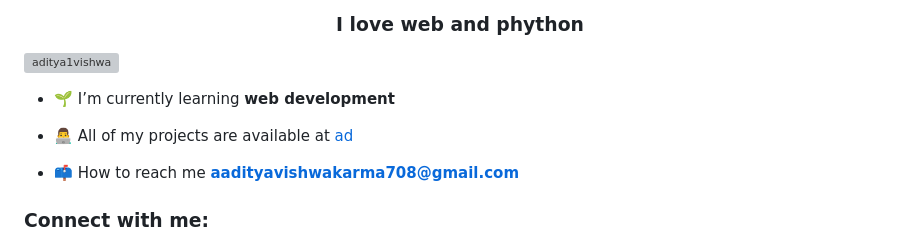
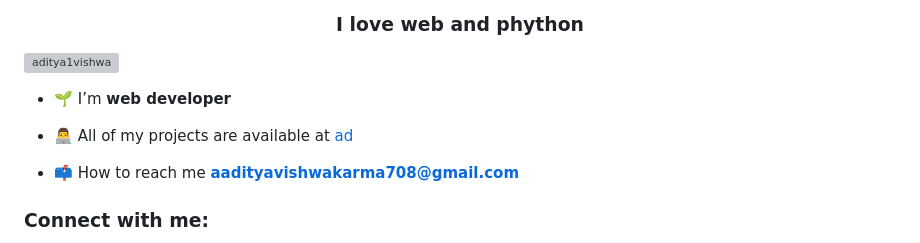
Before and after one commit to Aditya1vishwa/Aditya1vishwa.github.io, a Markdown page: README.md, the part around one of its changes. Drawn GitHub-style; grey boxes are pictures that could not be loaded.

```diff
--- a/README.md
+++ b/README.md
@@ -3,5 +3,5 @@
 
 <p align="left"> <img src="https://komarev.com/ghpvc/?username=aditya1vishwa&label=Profile%20views&color=0e75b6&style=flat" alt="aditya1vishwa" /> </p>
 
-- 🌱 I’m currently learning **web development**
+- 🌱 I’m  **web developer**
 
```
Also changed, not shown: other parts of README.md (+1 -1 lines).
